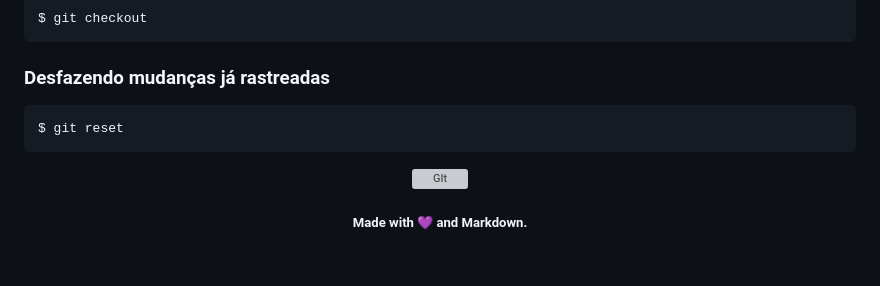
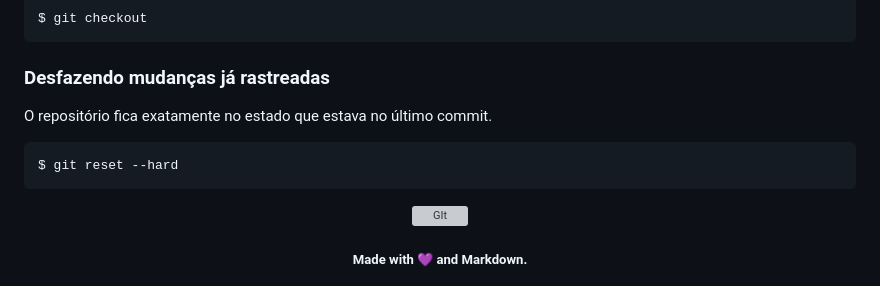
Before and after one commit to Gleika-Almeida/lista-Comandos-Git, a Markdown page: README.md, the part around the change. Rendered like a GitHub page; blank space fills up the shorter version; grey boxes are pictures that could not be loaded.

Commit message:
docs: update README.md

````diff
--- a/README.md
+++ b/README.md
@@ -240,8 +240,10 @@ $ git checkout
 
 ### Desfazendo mudanças já rastreadas
 
+O repositório fica exatamente no estado que estava no último commit.
+
 ```
-$ git reset
+$ git reset --hard
 ```
 
 
````
